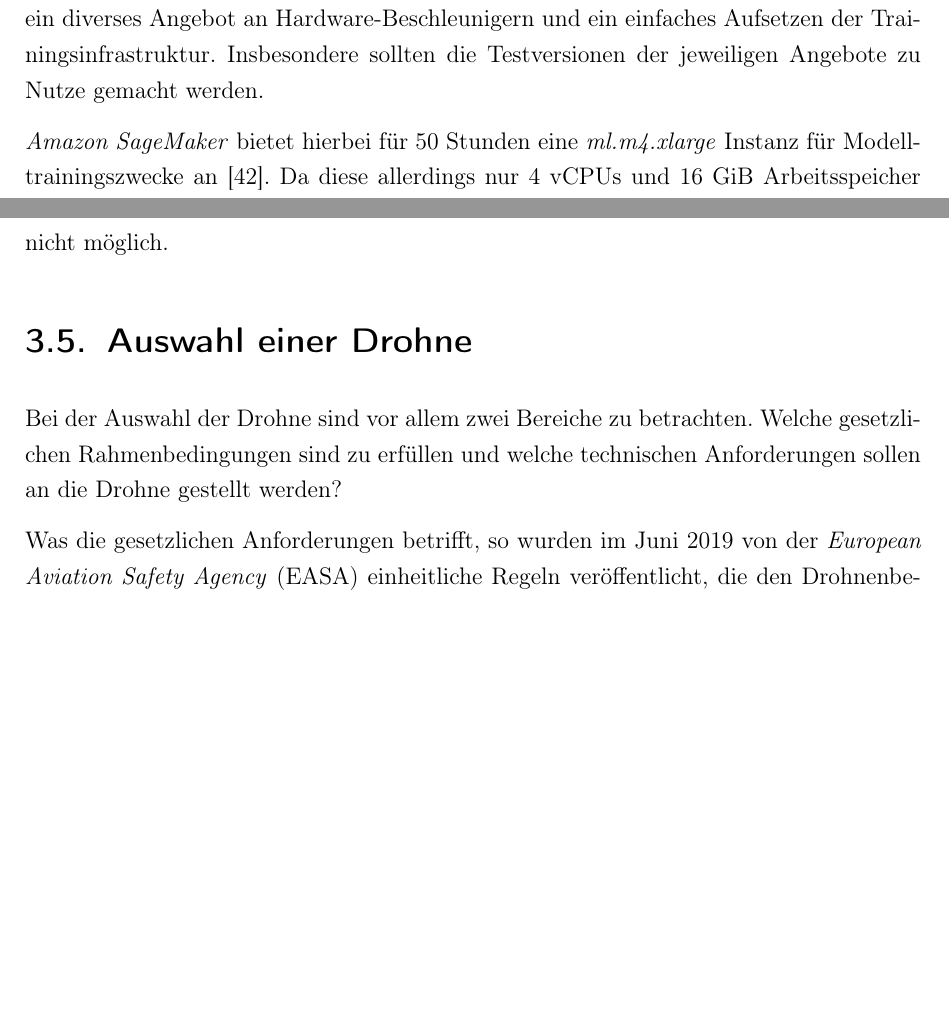
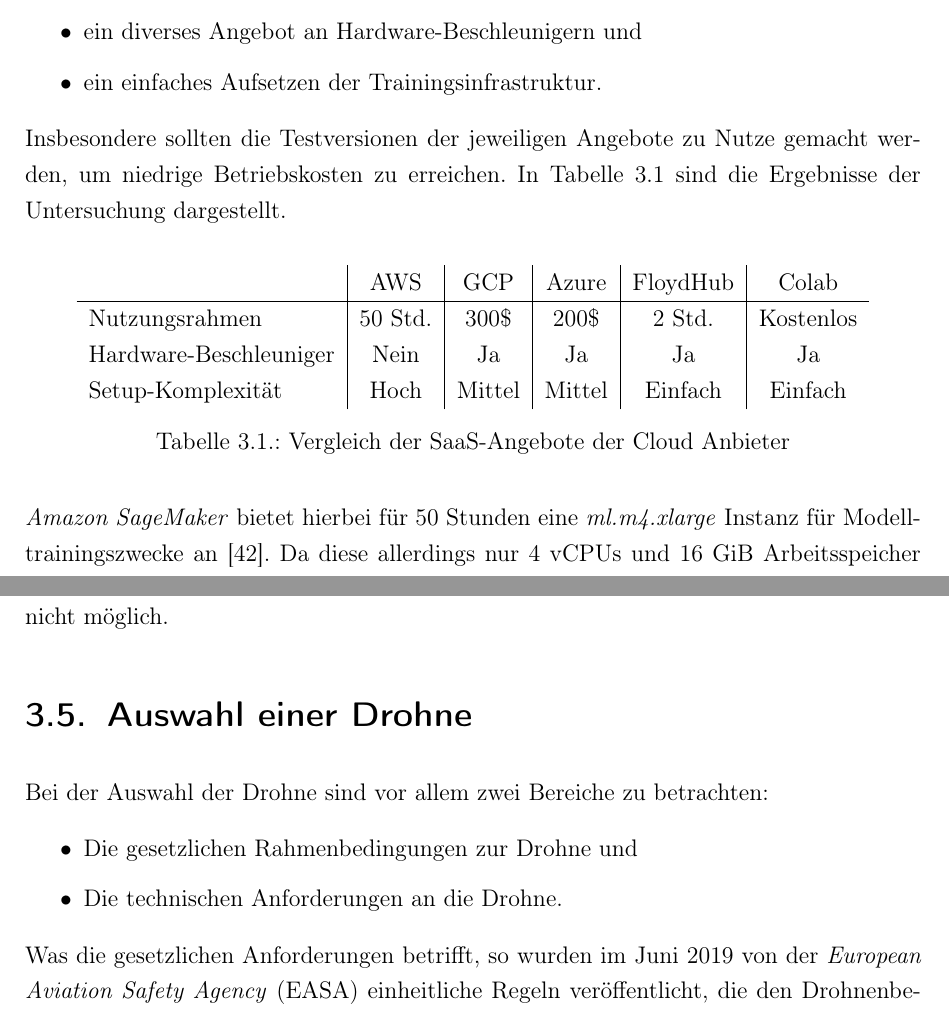
Before and after one commit to fidsusj/SmartWarehouse, a LaTeX thesis (ProjectWork/Praxisbericht.tex, which reads ProjectWork/Inhalt/07_Konzeption/drohne.tex, ProjectWork/Inhalt/07_Konzeption/trainingsinfrastruktur.tex): two parts of pages 59 and 62 of 74 before the commit and two parts of pages 59 and 62 of 75 after it, joined at a grey line, cut so that both start at the same text, the shorter picture padded with empty space. Compiled offline with pdfLaTeX.

Commit message:
projectwork: feedback 3

```diff
--- a/ProjectWork/Inhalt/07_Konzeption/drohne.tex
+++ b/ProjectWork/Inhalt/07_Konzeption/drohne.tex
@@ -1,6 +1,11 @@
 \section{Auswahl einer Drohne}
 
-Bei der Auswahl der Drohne sind vor allem zwei Bereiche zu betrachten. Welche gesetzlichen Rahmenbedingungen sind zu erfüllen und welche technischen Anforderungen sollen an die Drohne gestellt werden?
+Bei der Auswahl der Drohne sind vor allem zwei Bereiche zu betrachten:
+
+\begin{itemize}
+	\item Die gesetzlichen Rahmenbedingungen zur Drohne und
+	\item Die technischen Anforderungen an die Drohne.
+\end{itemize}
 
 Was die gesetzlichen Anforderungen betrifft, so wurden im Juni 2019 von der \textit{European Aviation Safety Agency} (EASA) einheitliche Regeln veröffentlicht, die den Drohnenbetrieb in der Europäischen Union einheitlich regeln sollen. Da den Mitgliedsstaaten ein Zeitraum von einem Jahr zur Umsetzung der Regularien zugesprochen wurde, gelten in Deutschland weiterhin die Vorschriften der deutschen Drohnen-Verordnung von 2017 \cite{EASA.2019}.
 
--- a/ProjectWork/Inhalt/07_Konzeption/trainingsinfrastruktur.tex
+++ b/ProjectWork/Inhalt/07_Konzeption/trainingsinfrastruktur.tex
@@ -1,3 +1,2 @@
 \section{Auswahl der Trainingsinfrastruktur}
 
-Bei der Auswahl der Trainingsinfrastruktur wurden zunächst die Cloud PaaS-Angebote in Betrachtung gezogen. Diese ermöglichen meist eine weit bessere Performance als lokales Training. Wichtig bei der Auswahl war hierbei möglichst niedrige Betriebskosten, ein diverses Angebot an Hardware-Beschleunigern und ein einfaches Aufsetzen der Trainingsinfrastruktur. Insbesondere sollten die Testversionen der jeweiligen Angebote zu Nutze gemacht werden.
@@ -4,3 +7,20 @@ Bei der Auswahl der Trainingsinfrastruktur wurden zunächst die Cloud PaaS-Angeb
+	\item ein diverses Angebot an Hardware-Beschleunigern und
+	\item ein einfaches Aufsetzen der Trainingsinfrastruktur.
+\end{itemize}
+
+Insbesondere sollten die Testversionen der jeweiligen Angebote zu Nutze gemacht werden, um niedrige Betriebskosten zu erreichen. In Tabelle \ref{table:comparison} sind die Ergebnisse der Untersuchung dargestellt.
+
+\begin{center}
+	\begin{tabular}[h]{l|c|c|c|c|c}
+		& AWS & GCP & Azure & FloydHub & Colab \\
+		\hline
+		Nutzungsrahmen & 50 Std. & 300\$ & 200\$ & 2 Std. & Kostenlos \\
+		Hardware-Beschleuniger & Nein & Ja & Ja & Ja & Ja \\
+		Setup-Komplexität & Hoch & Mittel & Mittel & Einfach & Einfach \\
+	\end{tabular}
+	\captionof{table}{Vergleich der SaaS-Angebote der Cloud Anbieter}
+	\label{table:comparison}
+\end{center}
 
 \textit{Amazon SageMaker} bietet hierbei für 50 Stunden eine \textit{ml.m4.xlarge} Instanz für Modelltrainingszwecke an \cite{AmazonWebServices.2020}. Da diese allerdings nur 4 vCPUs und 16 GiB Arbeitsspeicher umfasst, also keinerlei Cloud GPU als Hardwarebeschleuniger angeboten wird, wurde das Angebot wieder verworfen \cite{AmazonWebServices.20200314b}.
 
```
Also changed, not shown: ProjectWork/Inhalt/07_Konzeption/drohne.tex (8 more changed lines), ProjectWork/Inhalt/07_Konzeption/trainingsinfrastruktur.tex (6 more changed lines), 1 other file.
